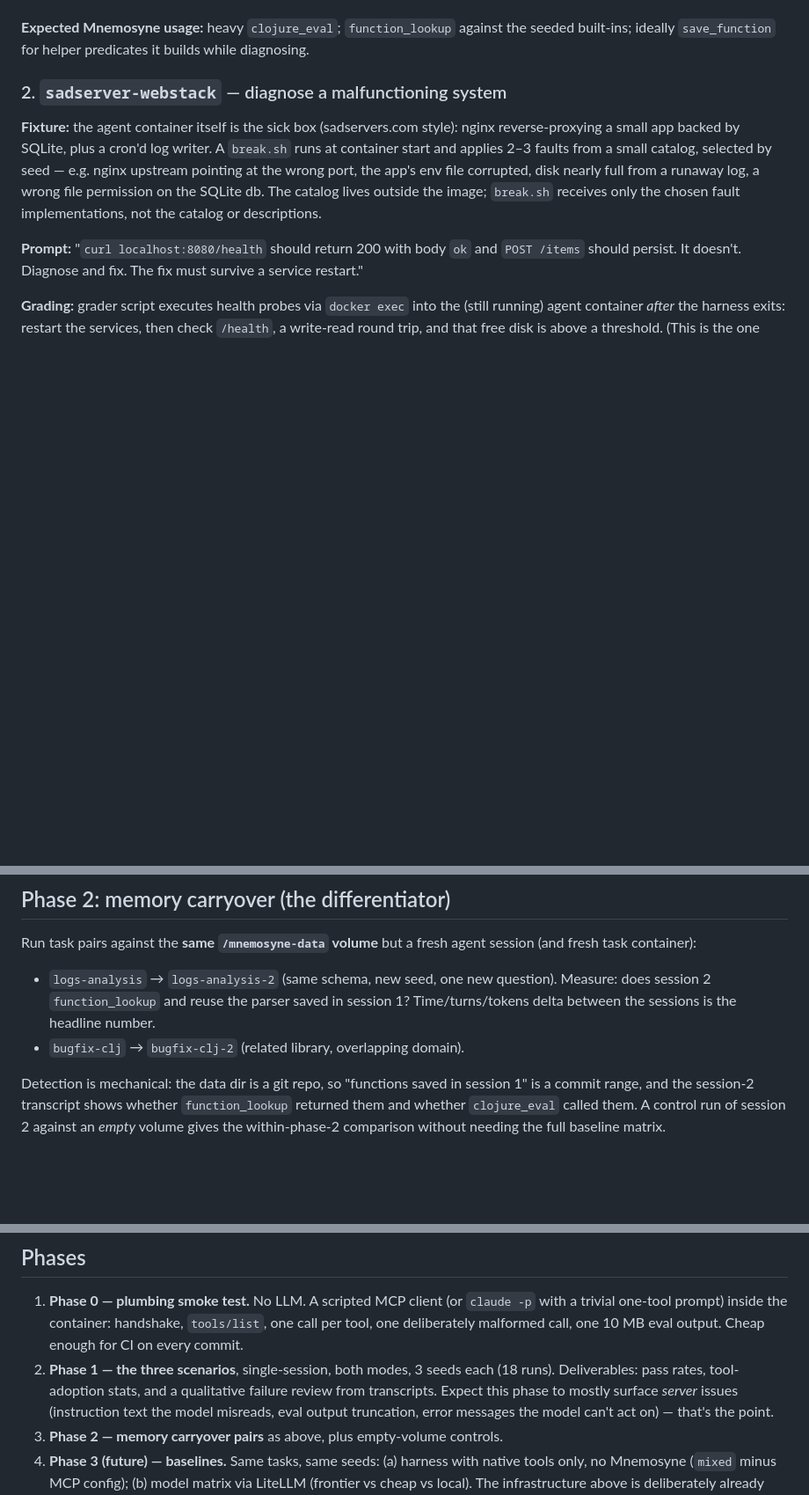
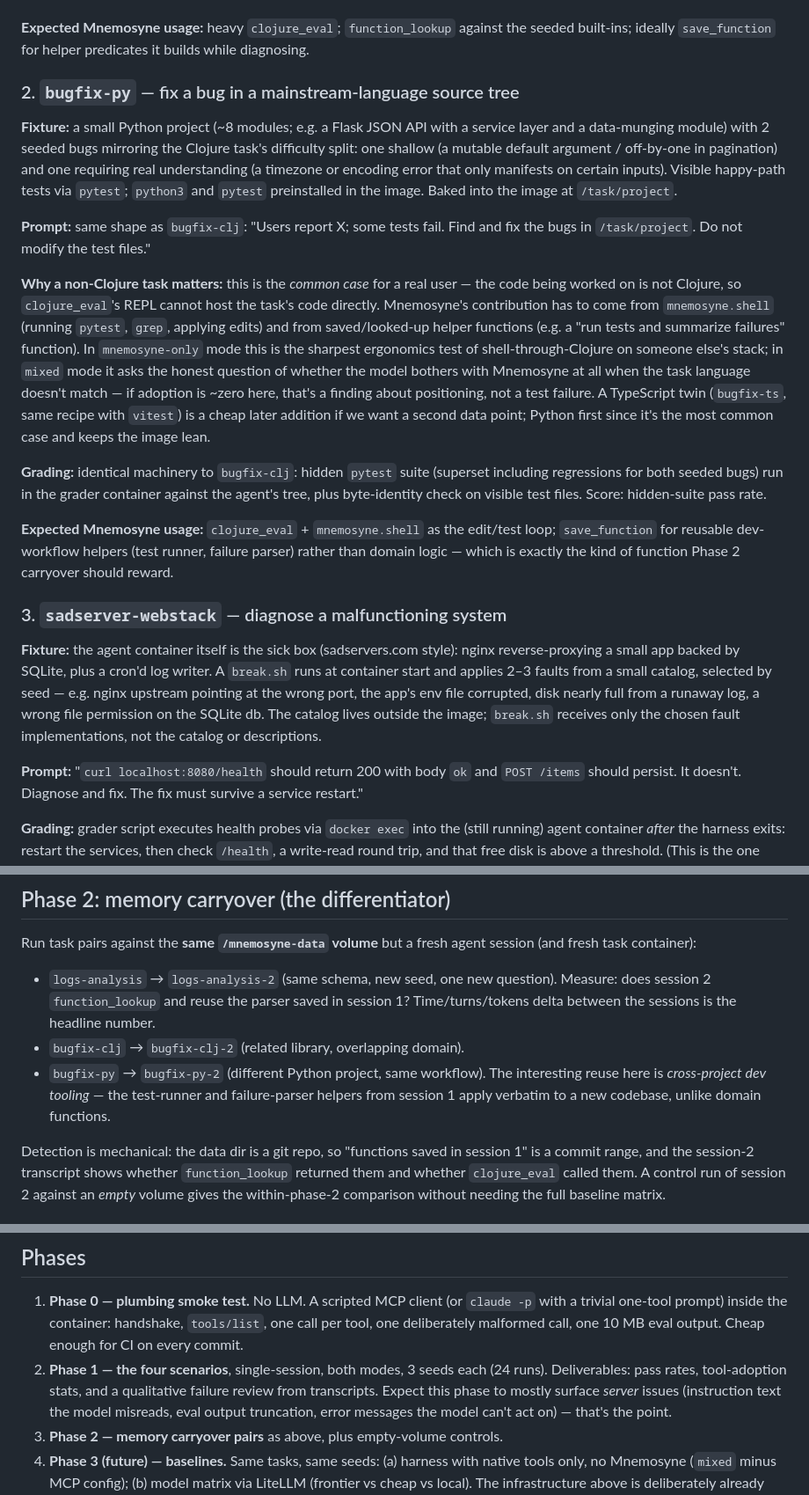
Before and after one commit to csm/mnemosyne, a Markdown page: E2E-TESTING.md, 3 parts joined by grey strips. Shown at 88% size. GitHub-like rendering; blank space fills up the shorter version.

Commit message:
Add Python bugfix scenario to the e2e testing plan
Adds bugfix-py as a fourth task family: a mainstream-language bug fix
where the Clojure REPL cannot host the task's code, testing
shell-through-Clojure ergonomics and voluntary tool adoption on the
common case. Includes a Phase 2 carryover pair for cross-project
dev-tooling reuse; notes a TypeScript twin as a cheap later addition.

Co-Authored-By: Claude Fable 5 <noreply@anthropic.com>
Claude-Session: https://claude.ai/code/session_01TmHNFvsUXLn1oVMni7bdC8

```diff
--- a/E2E-TESTING.md
+++ b/E2E-TESTING.md
@@ -183,7 +183,43 @@ byte-identical to the originals. Score: hidden-suite pass rate.
 the seeded built-ins; ideally `save_function` for helper predicates it builds
 while diagnosing.
 
-### 2. `sadserver-webstack` — diagnose a malfunctioning system
+### 2. `bugfix-py` — fix a bug in a mainstream-language source tree
+
+**Fixture:** a small Python project (~8 modules; e.g. a Flask JSON API with a
+service layer and a data-munging module) with 2 seeded bugs mirroring the
+Clojure task's difficulty split: one shallow (a mutable default argument /
+off-by-one in pagination) and one requiring real understanding (a timezone or
+encoding error that only manifests on certain inputs). Visible happy-path
+tests via `pytest`; `python3` and `pytest` preinstalled in the image. Baked
+into the image at `/task/project`.
+
+**Prompt:** same shape as `bugfix-clj`: "Users report X; some tests fail.
+Find and fix the bugs in `/task/project`. Do not modify the test files."
+
+**Why a non-Clojure task matters:** this is the *common case* for a real
+user — the code being worked on is not Clojure, so `clojure_eval`'s REPL
+cannot host the task's code directly. Mnemosyne's contribution has to come
+from `mnemosyne.shell` (running `pytest`, `grep`, applying edits) and from
+saved/looked-up helper functions (e.g. a "run tests and summarize failures"
+function). In `mnemosyne-only` mode this is the sharpest ergonomics test of
+shell-through-Clojure on someone else's stack; in `mixed` mode it asks the
+honest question of whether the model bothers with Mnemosyne at all when the
+task language doesn't match — if adoption is ~zero here, that's a finding
+about positioning, not a test failure. A TypeScript twin (`bugfix-ts`, same
+recipe with `vitest`) is a cheap later addition if we want a second data
+point; Python first since it's the most common case and keeps the image lean.
+
+**Grading:** identical machinery to `bugfix-clj`: hidden `pytest` suite
+(superset including regressions for both seeded bugs) run in the grader
+container against the agent's tree, plus byte-identity check on visible test
+files. Score: hidden-suite pass rate.
+
+**Expected Mnemosyne usage:** `clojure_eval` + `mnemosyne.shell` as the
+edit/test loop; `save_function` for reusable dev-workflow helpers (test
+runner, failure parser) rather than domain logic — which is exactly the kind
+of function Phase 2 carryover should reward.
+
+### 3. `sadserver-webstack` — diagnose a malfunctioning system
 
 **Fixture:** the agent container itself is the sick box (sadservers.com
 style): nginx reverse-proxying a small app backed by SQLite, plus a cron'd
@@ -244,6 +280,10 @@ agent session (and fresh task container):
   saved in session 1? Time/turns/tokens delta between the sessions is the
   headline number.
 - `bugfix-clj` → `bugfix-clj-2` (related library, overlapping domain).
+- `bugfix-py` → `bugfix-py-2` (different Python project, same workflow).
+  The interesting reuse here is *cross-project dev tooling* — the test-runner
+  and failure-parser helpers from session 1 apply verbatim to a new codebase,
+  unlike domain functions.
 
 Detection is mechanical: the data dir is a git repo, so "functions saved in
 session 1" is a commit range, and the session-2 transcript shows whether
@@ -311,8 +351,8 @@ task success is high-variance.
    `claude -p` with a trivial one-tool prompt) inside the container:
    handshake, `tools/list`, one call per tool, one deliberately malformed
    call, one 10 MB eval output. Cheap enough for CI on every commit.
-2. **Phase 1 — the three scenarios**, single-session, both modes, 3 seeds
-   each (18 runs). Deliverables: pass rates, tool-adoption stats, and a
+2. **Phase 1 — the four scenarios**, single-session, both modes, 3 seeds
+   each (24 runs). Deliverables: pass rates, tool-adoption stats, and a
    qualitative failure review from transcripts. Expect this phase to mostly
    surface *server* issues (instruction text the model misreads, eval output
    truncation, error messages the model can't act on) — that's the point.
```
Also changed, not shown: other parts of E2E-TESTING.md (+2 -2 lines).
